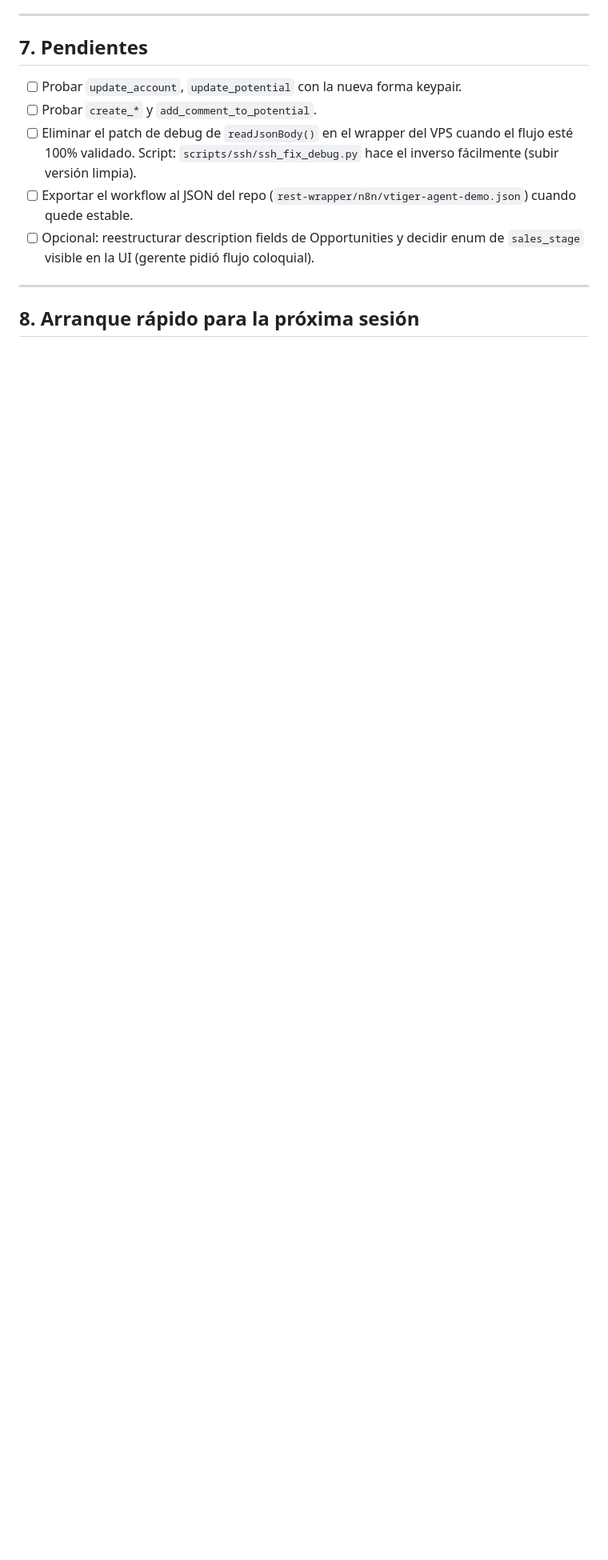
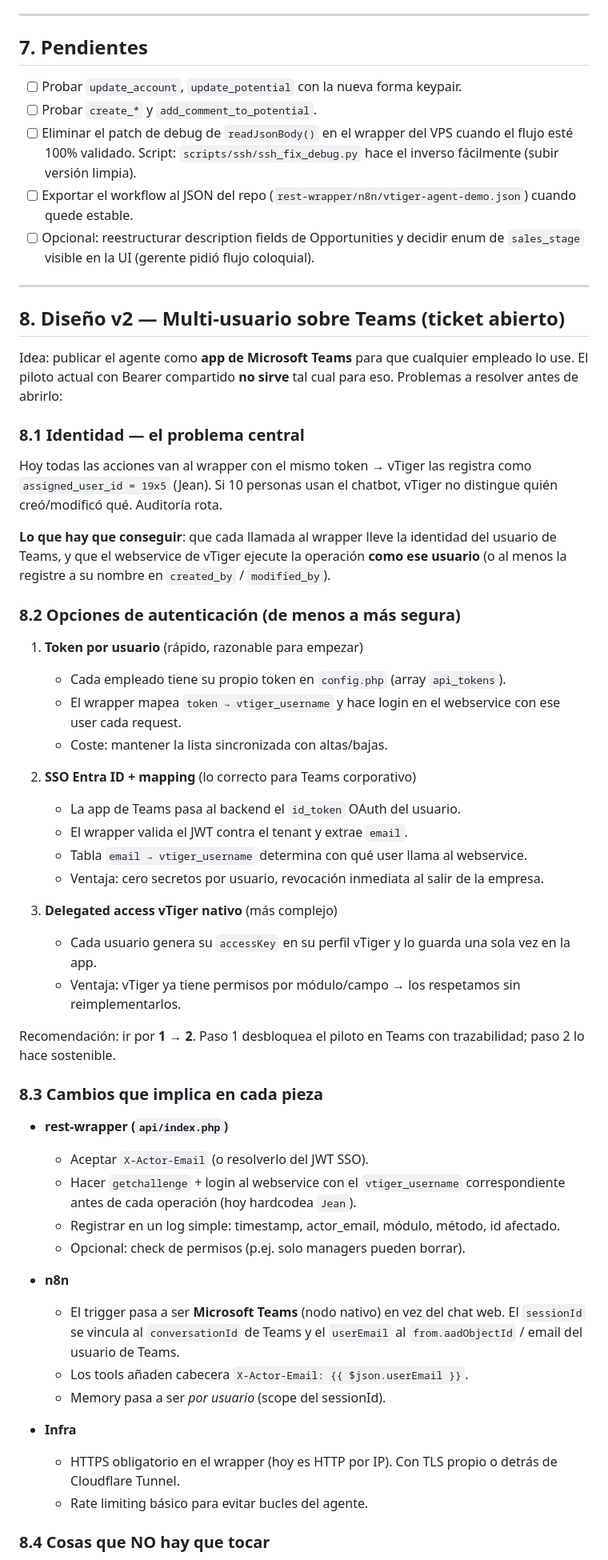
Before and after one commit to DarioUrrutia/API_Gorima-1Server, a Markdown page: CONTEXT.md, the part around one of its changes. Shown at 80% size. Drawn GitHub-style; blank space fills up the shorter version.

Commit message:
Add v2 design ticket to CONTEXT.md: multi-user on Teams
Documents the problem with the current single-Bearer setup (all actions
attributed to Jean in vTiger), auth options (per-user token → Entra ID
SSO), and the concrete changes needed in wrapper + n8n + infra. Marks
what must NOT change (keypair body shape, wrapper abstraction).

Co-Authored-By: Claude Opus 4.7 <noreply@anthropic.com>

```diff
--- a/CONTEXT.md
+++ b/CONTEXT.md
@@ -204,4 +204,67 @@ Reglas personales:
 
 ---
 
-## 8. Arranque rápido para la próxima sesión
+## 8. Diseño v2 — Multi-usuario sobre Teams (ticket abierto)
+
+Idea: publicar el agente como **app de Microsoft Teams** para que cualquier
+empleado lo use. El piloto actual con Bearer compartido **no sirve** tal cual
+para eso. Problemas a resolver antes de abrirlo:
+
+### 8.1 Identidad — el problema central
+
+Hoy todas las acciones van al wrapper con el mismo token → vTiger las
+registra como `assigned_user_id = 19x5` (Jean). Si 10 personas usan el
+chatbot, vTiger no distingue quién creó/modificó qué. Auditoría rota.
+
+**Lo que hay que conseguir**: que cada llamada al wrapper lleve la
+identidad del usuario de Teams, y que el webservice de vTiger ejecute la
+operación **como ese usuario** (o al menos la registre a su nombre en
+`created_by` / `modified_by`).
+
+### 8.2 Opciones de autenticación (de menos a más segura)
+
+1. **Token por usuario** (rápido, razonable para empezar)
+   - Cada empleado tiene su propio token en `config.php` (array `api_tokens`).
+   - El wrapper mapea `token → vtiger_username` y hace login en el
+     webservice con ese user cada request.
+   - Coste: mantener la lista sincronizada con altas/bajas.
+
+2. **SSO Entra ID + mapping** (lo correcto para Teams corporativo)
+   - La app de Teams pasa al backend el `id_token` OAuth del usuario.
+   - El wrapper valida el JWT contra el tenant y extrae `email`.
+   - Tabla `email → vtiger_username` determina con qué user llama al webservice.
+   - Ventaja: cero secretos por usuario, revocación inmediata al salir
+     de la empresa.
+
+3. **Delegated access vTiger nativo** (más complejo)
+   - Cada usuario genera su `accessKey` en su perfil vTiger y lo guarda
+     una sola vez en la app.
+   - Ventaja: vTiger ya tiene permisos por módulo/campo → los respetamos
+     sin reimplementarlos.
+
+Recomendación: ir por **1 → 2**. Paso 1 desbloquea el piloto en Teams con
+trazabilidad; paso 2 lo hace sostenible.
+
+### 8.3 Cambios que implica en cada pieza
+
+- **rest-wrapper (`api/index.php`)**
+  - Aceptar `X-Actor-Email` (o resolverlo del JWT SSO).
+  - Hacer `getchallenge` + login al webservice con el `vtiger_username`
+    correspondiente antes de cada operación (hoy hardcodea `Jean`).
+  - Registrar en un log simple: timestamp, actor_email, módulo, método, id afectado.
+  - Opcional: check de permisos (p.ej. solo managers pueden borrar).
+
+- **n8n**
+  - El trigger pasa a ser **Microsoft Teams** (nodo nativo) en vez del
+    chat web. El `sessionId` se vincula al `conversationId` de Teams y el
+    `userEmail` al `from.aadObjectId` / email del usuario de Teams.
+  - Los tools añaden cabecera `X-Actor-Email: {{ $json.userEmail }}`.
+  - Memory pasa a ser *por usuario* (scope del sessionId).
+
+- **Infra**
+  - HTTPS obligatorio en el wrapper (hoy es HTTP por IP). Con TLS propio
+    o detrás de Cloudflare Tunnel.
+  - Rate limiting básico para evitar bucles del agente.
+
+### 8.4 Cosas que NO hay que tocar
+
```
Also changed, not shown: other parts of CONTEXT.md (+14 -0 lines).
